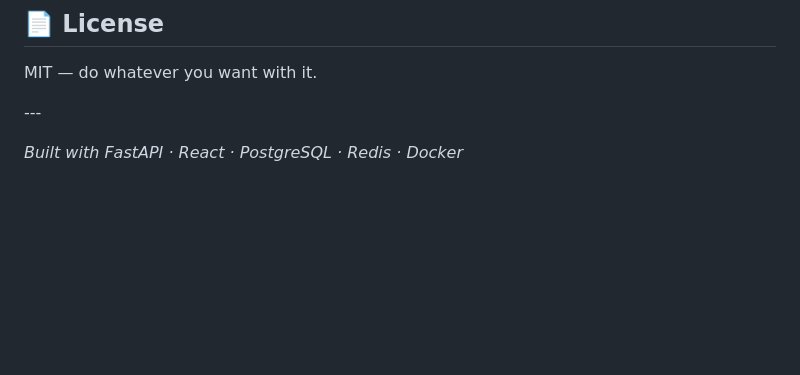
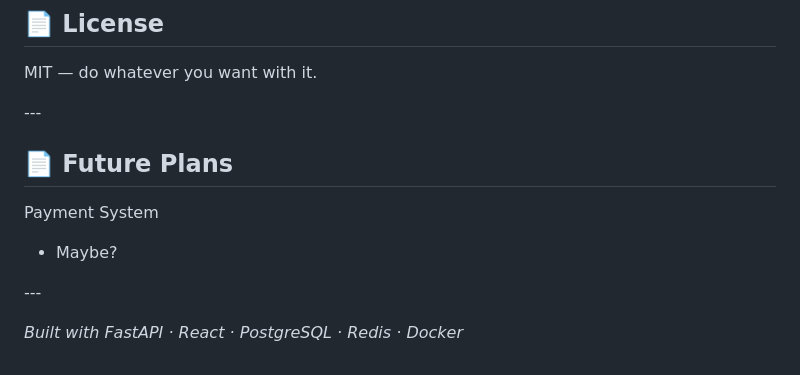
Before and after one commit to DanversKara/LinkPlatform, a Markdown page: README.md, the part around the change. GitHub-like rendering; blank space fills up the shorter version.

```diff
--- a/README.md
+++ b/README.md
@@ -314,4 +314,11 @@ MIT — do whatever you want with it.
 
 \---
 
+## 📄 Future Plans
+
+Payment System
+- Maybe?
+
+\---
+
 *Built with FastAPI · React · PostgreSQL · Redis · Docker*
```
